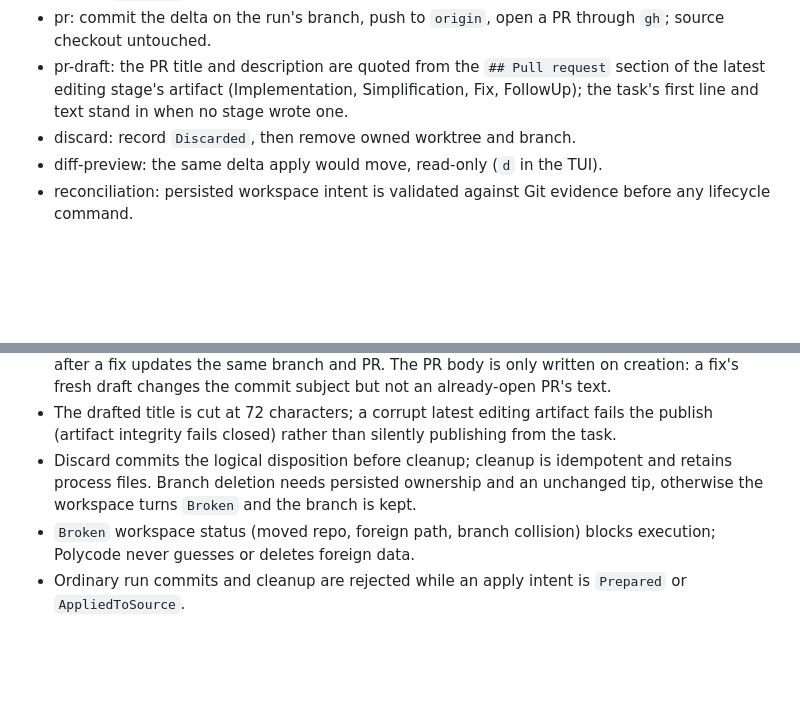
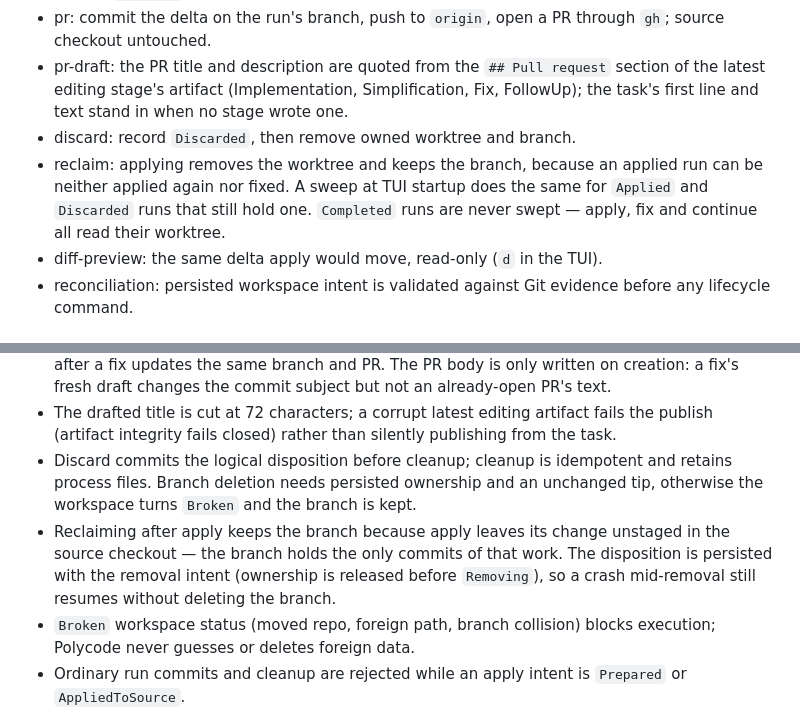
Before and after one commit to escapemanuele/polycode, a Markdown page: docs/features/workspace.md, 2 parts joined by grey strips. GitHub-like rendering; blank space fills up the shorter version.

```diff
--- a/docs/features/workspace.md
+++ b/docs/features/workspace.md
@@ -10,6 +10,7 @@ Every run works in its own Git worktree; the source checkout changes only when y
 - pr: commit the delta on the run's branch, push to `origin`, open a PR through `gh`; source checkout untouched.
 - pr-draft: the PR title and description are quoted from the `## Pull request` section of the latest editing stage's artifact (Implementation, Simplification, Fix, FollowUp); the task's first line and text stand in when no stage wrote one.
 - discard: record `Discarded`, then remove owned worktree and branch.
+- reclaim: applying removes the worktree and keeps the branch, because an applied run can be neither applied again nor fixed. A sweep at TUI startup does the same for `Applied` and `Discarded` runs that still hold one. `Completed` runs are never swept — apply, fix and continue all read their worktree.
 - diff-preview: the same delta apply would move, read-only (`d` in the TUI).
 - reconciliation: persisted workspace intent is validated against Git evidence before any lifecycle command.
 
@@ -46,5 +47,6 @@ TUI run detail: `d` diff preview, `a` then Enter apply, `P` then Enter publish,
 - After `pr` the run stays `Completed`, so apply, fix and discard remain available; publishing again after a fix updates the same branch and PR. The PR body is only written on creation: a fix's fresh draft changes the commit subject but not an already-open PR's text.
 - The drafted title is cut at 72 characters; a corrupt latest editing artifact fails the publish (artifact integrity fails closed) rather than silently publishing from the task.
 - Discard commits the logical disposition before cleanup; cleanup is idempotent and retains process files. Branch deletion needs persisted ownership and an unchanged tip, otherwise the workspace turns `Broken` and the branch is kept.
+- Reclaiming after apply keeps the branch because apply leaves its change unstaged in the source checkout — the branch holds the only commits of that work. The disposition is persisted with the removal intent (ownership is released before `Removing`), so a crash mid-removal still resumes without deleting the branch.
 - `Broken` workspace status (moved repo, foreign path, branch collision) blocks execution; Polycode never guesses or deletes foreign data.
 - Ordinary run commits and cleanup are rejected while an apply intent is `Prepared` or `AppliedToSource`.
```
Also changed, not shown: docs/features/control-room.md (+3 -2 lines), docs/features/process-supervision.md (+2 -1 lines).
